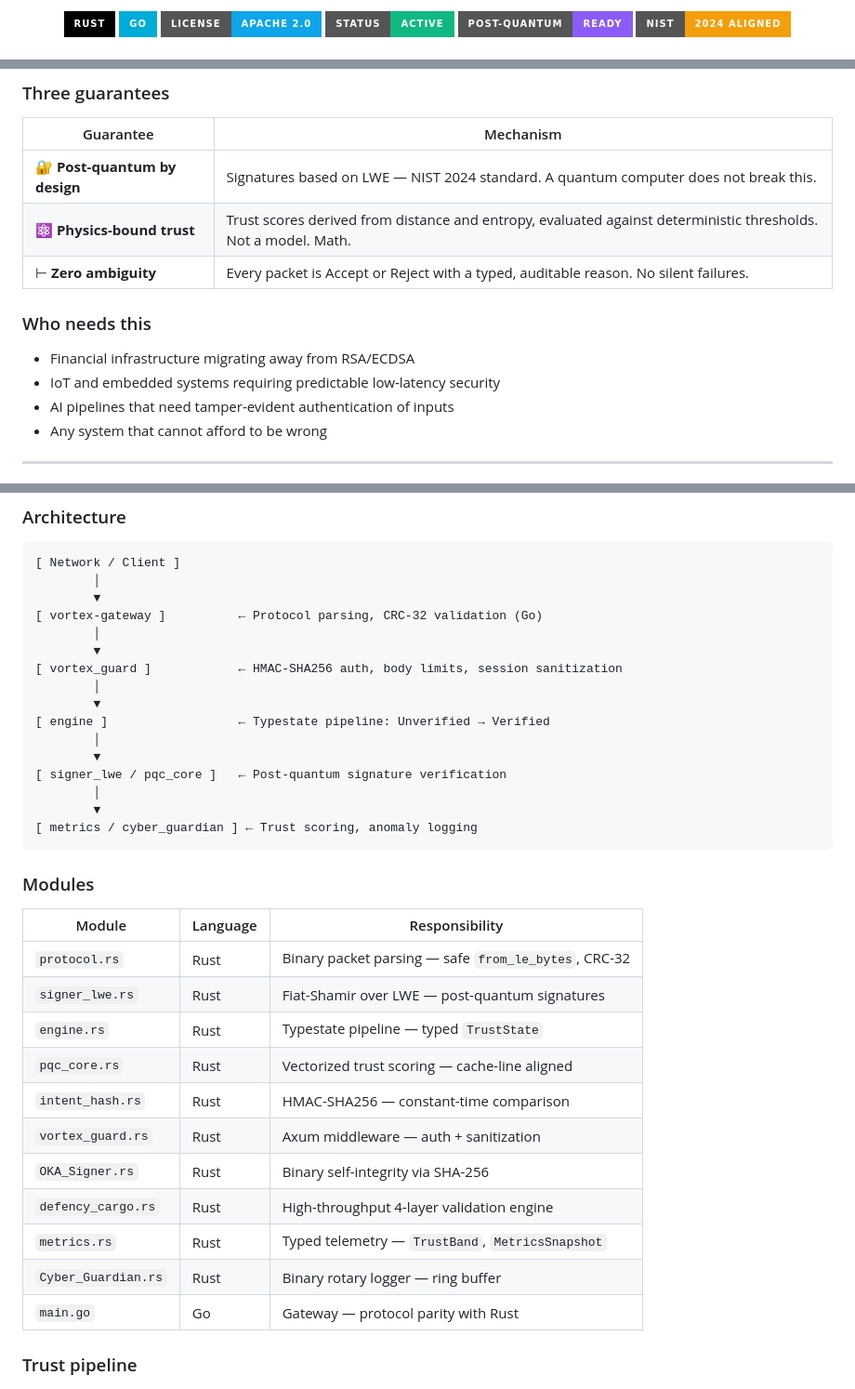
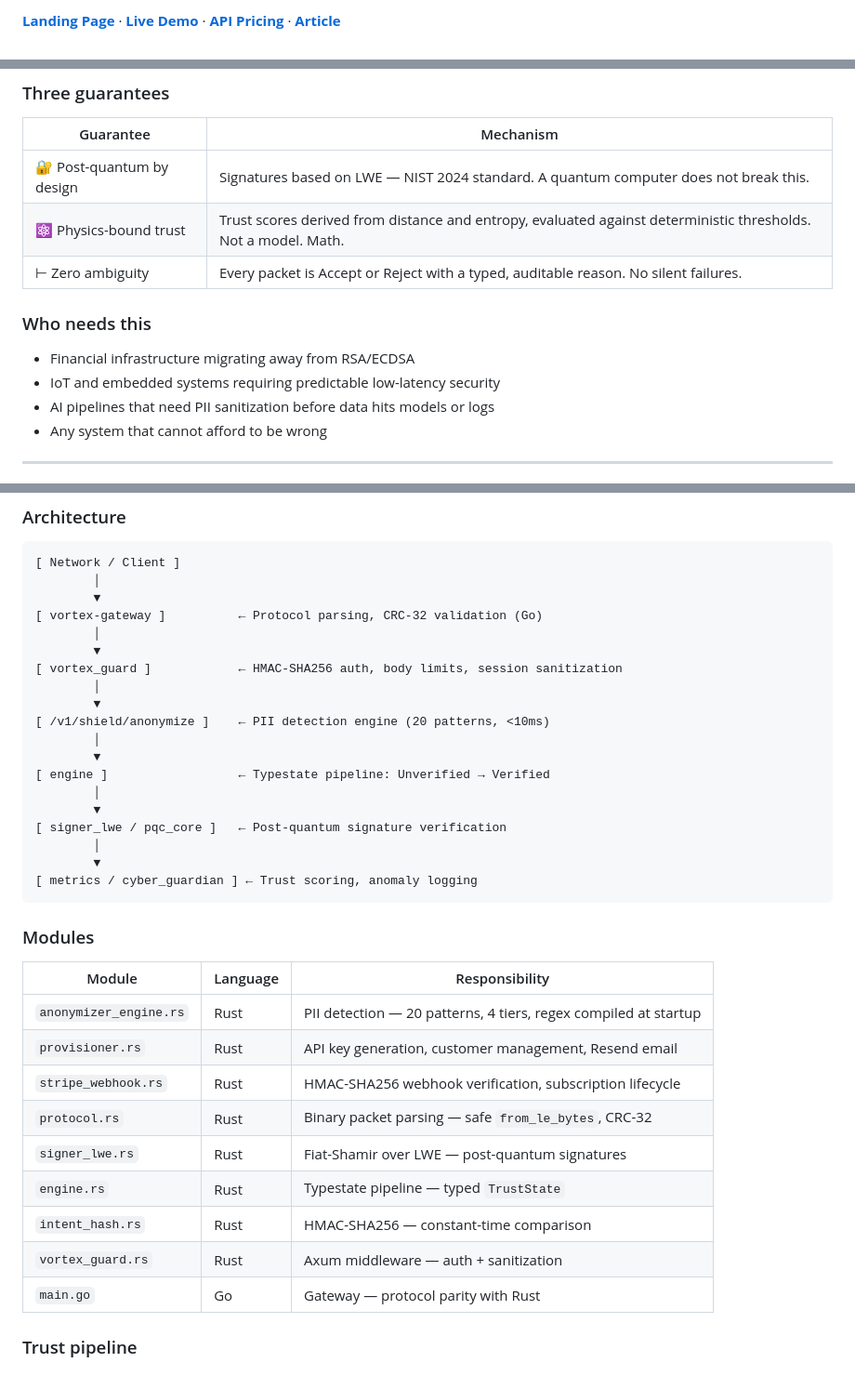
Before and after one commit to okamoto-security-labs/Vortex-DFS, a Markdown page: README.md, 3 parts joined by grey strips. Shown at 93% size. GitHub-like rendering; badges without logos.

```diff
--- a/README.md
+++ b/README.md
@@ -12,8 +11,3 @@
 
-![Rust](https://img.shields.io/badge/Rust-000000?style=for-the-badge&logo=rust&logoColor=white)
-![Go](https://img.shields.io/badge/Go-00ADD8?style=for-the-badge&logo=go&logoColor=white)
-![License](https://img.shields.io/badge/License-Apache_2.0-0EA5E9?style=for-the-badge)
-![Status](https://img.shields.io/badge/Status-Active-10B981?style=for-the-badge)
-![PQC](https://img.shields.io/badge/Post--Quantum-Ready-8B5CF6?style=for-the-badge)
-![NIST](https://img.shields.io/badge/NIST-2024_Aligned-F59E0B?style=for-the-badge)
+**[Landing Page](https://okamotosecurytlabs.com.br)** · **[Live Demo](https://okamotosecurytlabs.com.br)** · **[API Pricing](https://okamotosecurytlabs.com.br)** · **[Article](https://dev.to/gustavo89587/how-a-modular-arithmetic)**
 
@@ -46,15 +105,15 @@ Quantum computing accelerates this problem. Algorithms that secure today's infra
 
 | Guarantee | Mechanism |
 |---|---|
-| 🔐 **Post-quantum by design** | Signatures based on LWE — NIST 2024 standard. A quantum computer does not break this. |
-| ⚛ **Physics-bound trust** | Trust scores derived from distance and entropy, evaluated against deterministic thresholds. Not a model. Math. |
-| ⊢ **Zero ambiguity** | Every packet is Accept or Reject with a typed, auditable reason. No silent failures. |
+| 🔐 Post-quantum by design | Signatures based on LWE — NIST 2024 standard. A quantum computer does not break this. |
+| ⚛ Physics-bound trust | Trust scores derived from distance and entropy, evaluated against deterministic thresholds. Not a model. Math. |
+| ⊢ Zero ambiguity | Every packet is Accept or Reject with a typed, auditable reason. No silent failures. |
 
 ### Who needs this
 
 - Financial infrastructure migrating away from RSA/ECDSA
 - IoT and embedded systems requiring predictable low-latency security
-- AI pipelines that need tamper-evident authentication of inputs
+- AI pipelines that need PII sanitization before data hits models or logs
 - Any system that cannot afford to be wrong
 
 ---
@@ -73,6 +132,9 @@ Quantum computing accelerates this problem. Algorithms that secure today's infra
 [ vortex_guard ]            ← HMAC-SHA256 auth, body limits, session sanitization
         │
         ▼
+[ /v1/shield/anonymize ]    ← PII detection engine (20 patterns, <10ms)
+        │
+        ▼
 [ engine ]                  ← Typestate pipeline: Unverified → Verified
         │
         ▼
@@ -86,16 +148,14 @@ Quantum computing accelerates this problem. Algorithms that secure today's infra
 
 | Module | Language | Responsibility |
 |---|---|---|
+| `anonymizer_engine.rs` | Rust | PII detection — 20 patterns, 4 tiers, regex compiled at startup |
+| `provisioner.rs` | Rust | API key generation, customer management, Resend email |
+| `stripe_webhook.rs` | Rust | HMAC-SHA256 webhook verification, subscription lifecycle |
 | `protocol.rs` | Rust | Binary packet parsing — safe `from_le_bytes`, CRC-32 |
 | `signer_lwe.rs` | Rust | Fiat-Shamir over LWE — post-quantum signatures |
 | `engine.rs` | Rust | Typestate pipeline — typed `TrustState` |
-| `pqc_core.rs` | Rust | Vectorized trust scoring — cache-line aligned |
 | `intent_hash.rs` | Rust | HMAC-SHA256 — constant-time comparison |
 | `vortex_guard.rs` | Rust | Axum middleware — auth + sanitization |
-| `OKA_Signer.rs` | Rust | Binary self-integrity via SHA-256 |
-| `defency_cargo.rs` | Rust | High-throughput 4-layer validation engine |
-| `metrics.rs` | Rust | Typed telemetry — `TrustBand`, `MetricsSnapshot` |
-| `Cyber_Guardian.rs` | Rust | Binary rotary logger — ring buffer |
 | `main.go` | Go | Gateway — protocol parity with Rust |
 
 ### Trust pipeline
```
Also changed, not shown: other parts of README.md (+88 -22 lines).
